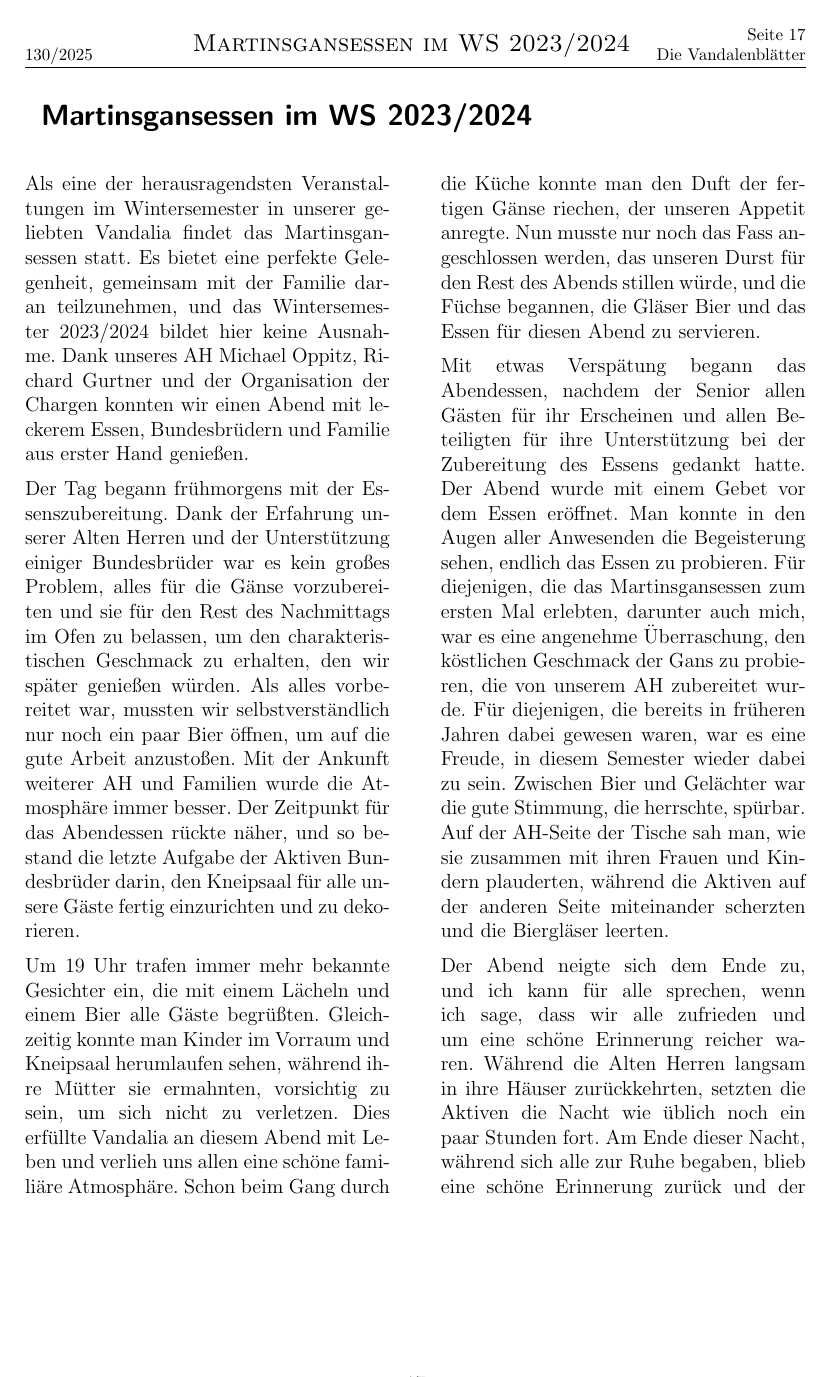
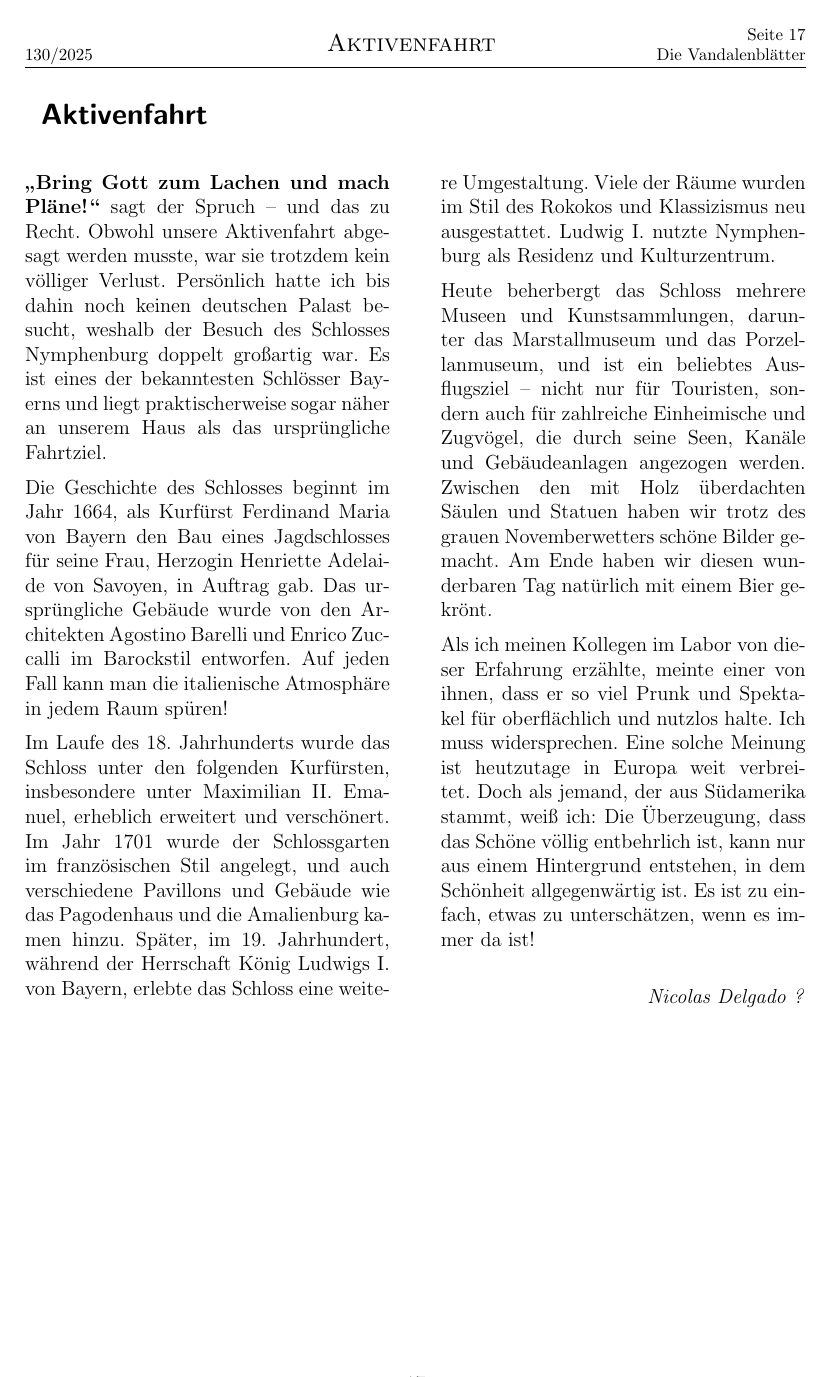
Before and after one commit to vablaetter/Vandalenblaetter, a LaTeX document (latexWS24/VaBlaetterWS2024-25.tex, which reads latexWS24/Artikel/artikel_Aktivenfahrt.tex, latexWS24/Artikel/artikel_Martinsgansessen.tex): page 17 of 51. Compiled offline with pdfLaTeX.

Commit message:
Aktivenfahrt + directory neue Fotos

```diff
--- /dev/null
+++ b/latexWS24/Artikel/artikel_Aktivenfahrt.tex
@@ -0,0 +1,54 @@
+\section{Aktivenfahrt}
+\sectionmark{Aktivenfahrt}
+
+\begin{multicols}{2}
+
+\textbf{„Bring Gott zum Lachen und mach Pläne!“}
+sagt der Spruch – und das zu Recht. Obwohl unsere Aktivenfahrt abgesagt werden musste,
+war sie trotzdem kein völliger Verlust. Persönlich hatte ich bis dahin noch
+keinen deutschen Palast besucht, weshalb der Besuch des Schlosses Nymphenburg
+doppelt großartig war. Es ist eines der bekanntesten Schlösser Bayerns und
+liegt praktischerweise sogar näher an unserem Haus als das ursprüngliche
+Fahrtziel.
+
+Die Geschichte des Schlosses beginnt im Jahr 1664, als Kurfürst Ferdinand
+Maria von Bayern den Bau eines Jagdschlosses für seine Frau, Herzogin Henriette
+Adelaide von Savoyen, in Auftrag gab. Das ursprüngliche Gebäude wurde von den
+Architekten Agostino Barelli und Enrico Zuccalli im Barockstil entworfen. Auf
+jeden Fall kann man die italienische Atmosphäre in jedem Raum spüren!
+
+Im Laufe des 18. Jahrhunderts wurde das Schloss unter den folgenden
+Kurfürsten, insbesondere unter Maximilian II. Emanuel, erheblich erweitert und
+verschönert. Im Jahr 1701 wurde der Schlossgarten im französischen Stil
+angelegt, und auch verschiedene Pavillons und Gebäude wie das Pagodenhaus und
+die Amalienburg kamen hinzu. Später, im 19. Jahrhundert, während der Herrschaft
+König Ludwigs I. von Bayern, erlebte das Schloss eine weitere Umgestaltung.
+Viele der Räume wurden im Stil des Rokokos und Klassizismus neu ausgestattet. Ludwig
+I. nutzte Nymphenburg als Residenz und Kulturzentrum.
+
+Heute beherbergt das Schloss mehrere Museen und Kunstsammlungen, darunter
+das Marstallmuseum und das Porzellanmuseum, und ist ein beliebtes Ausflugsziel
+– nicht nur für Touristen, sondern auch für zahlreiche Einheimische und
+Zugvögel, die durch seine Seen, Kanäle und Gebäudeanlagen angezogen werden. Zwischen
+den mit Holz überdachten Säulen und Statuen haben wir trotz des grauen
+Novemberwetters schöne Bilder gemacht. Am Ende haben wir diesen wunderbaren Tag
+natürlich mit einem Bier gekrönt.
+
+Als ich meinen Kollegen im Labor von dieser Erfahrung erzählte, meinte
+einer von ihnen, dass er so viel Prunk und Spektakel für oberflächlich und
+nutzlos halte. Ich muss widersprechen. Eine solche Meinung ist heutzutage in
+Europa weit verbreitet. Doch als jemand, der aus Südamerika stammt, weiß ich:
+Die Überzeugung, dass das Schöne völlig entbehrlich ist, kann nur aus einem
+Hintergrund entstehen, in dem Schönheit allgegenwärtig ist. Es ist zu einfach,
+etwas zu unterschätzen, wenn es immer da ist!
+
+	%
+	\begin{flushright}
+		\hfill\emph{Nicolas Delgado ?}
+	\end{flushright}
+	%
+\end{multicols}
+%
+
+%
+\newpage
--- a/latexWS24/Artikel/artikel_Martinsgansessen.tex
+++ /dev/null
@@ -1,21 +0,0 @@
-\section{Martinsgansessen im WS 2023/2024}
-\sectionmark{Martinsgansessen im WS 2023/2024}
-
-%\begin{figurehere}
-%	\begin{center}
-%		\includegraphics[width=\linewidth]{Bilder/andechs2.jpg}
-%%		\caption{xxx}
-%	\end{center}
-%\end{figurehere}
-
-
-\begin{multicols}{2}
-Als eine der herausragendsten Veranstaltungen im Wintersemester in unserer geliebten Vandalia findet das Martinsgansessen statt. Es bietet eine perfekte Gelegenheit, gemeinsam mit der Familie daran teilzunehmen, und das Wintersemester 2023/2024 bildet hier keine Ausnahme. Dank unseres AH Michael Oppitz, Richard Gurtner und der Organisation der Chargen konnten wir einen Abend mit leckerem Essen, Bundesbrüdern und Familie aus erster Hand genießen.
-
-Der Tag begann frühmorgens mit der Essenszubereitung. Dank der Erfahrung unserer Alten Herren und der Unterstützung einiger Bundesbrüder war es kein großes Problem, alles für die Gänse vorzubereiten und sie für den Rest des Nachmittags im Ofen zu belassen, um den charakteristischen Geschmack zu erhalten, den wir später genießen würden. Als alles vorbereitet war, mussten wir selbstverständlich nur noch ein paar Bier öffnen, um auf die gute Arbeit anzustoßen. Mit der Ankunft weiterer AH und Familien wurde die Atmosphäre immer besser. Der Zeitpunkt für das Abendessen rückte näher, und so bestand die letzte Aufgabe der Aktiven Bundesbrüder darin, den Kneipsaal für alle unsere Gäste fertig einzurichten und zu dekorieren.
-
-Um 19 Uhr trafen immer mehr bekannte Gesichter ein, die mit einem Lächeln und einem Bier alle Gäste begrüßten. Gleichzeitig konnte man Kinder im Vorraum und Kneipsaal herumlaufen sehen, während ihre Mütter sie ermahnten, vorsichtig zu sein, um sich nicht zu verletzen. Dies erfüllte Vandalia an diesem Abend mit Leben und verlieh uns allen eine schöne familiäre Atmosphäre. Schon beim Gang durch die Küche konnte man den Duft der fertigen Gänse riechen, der unseren Appetit anregte. Nun musste nur noch das Fass angeschlossen werden, das unseren Durst für den Rest des Abends stillen würde, und die Füchse begannen, die Gläser Bier und das Essen für diesen Abend zu servieren.
-
-Mit etwas Verspätung begann das Abendessen, nachdem der Senior allen Gästen für ihr Erscheinen und allen Beteiligten für ihre Unterstützung bei der Zubereitung des Essens gedankt hatte. Der Abend wurde mit einem Gebet vor dem Essen eröffnet. Man konnte in den Augen aller Anwesenden die Begeisterung sehen, endlich das Essen zu probieren. Für diejenigen, die das Martinsgansessen zum ersten Mal erlebten, darunter auch mich, war es eine angenehme Überraschung, den köstlichen Geschmack der Gans zu probieren, die von unserem AH zubereitet wurde. Für diejenigen, die bereits in früheren Jahren dabei gewesen waren, war es eine Freude, in diesem Semester wieder dabei zu sein. Zwischen Bier und Gelächter war die gute Stimmung, die herrschte, spürbar. Auf der AH-Seite der Tische sah man, wie sie zusammen mit ihren Frauen und Kindern plauderten, während die Aktiven auf der anderen Seite miteinander scherzten und die Biergläser leerten.
-
-Der Abend neigte sich dem Ende zu, und ich kann für alle sprechen, wenn ich sage, dass wir alle zufrieden und um eine schöne Erinnerung reicher waren. Während die Alten Herren langsam in ihre Häuser zurückkehrten, setzten die Aktiven die Nacht wie üblich noch ein paar Stunden fort. Am Ende dieser Nacht, während sich alle zur Ruhe begaben, blieb eine schöne Erinnerung zurück und der Wunsch, nächstes Jahr wiederzukommen, um erneut die köstliche Gans zu genießen, die es nur in unserer geliebten Vandalia gibt. Als Consenior dieses Semesters kann ich sagen, dass es eine Veranstaltung war, deren Organisation ich mit großer Freude unterstützte, da ich glaube, dass gerade solche Abende besonders geschätzt werden, wenn man sich später an sie erinnert.
```
Also changed, not shown: latexWS24/Artikel/artikel_ita_abend.tex (+2 -2 lines), latexWS24/VaBlaetterWS2024-25.tex (+1 -1 lines), latexWS24/Bilder/Neue Bilder/Aktivenfahrt/Aktivenfahrt.png (added), latexWS24/Artikel/artikel_Aktivenfahrt.tex (5 more changed lines), latexWS24/Artikel/artikel_Martinsgansessen.tex (25 more changed lines), 3 other files.
